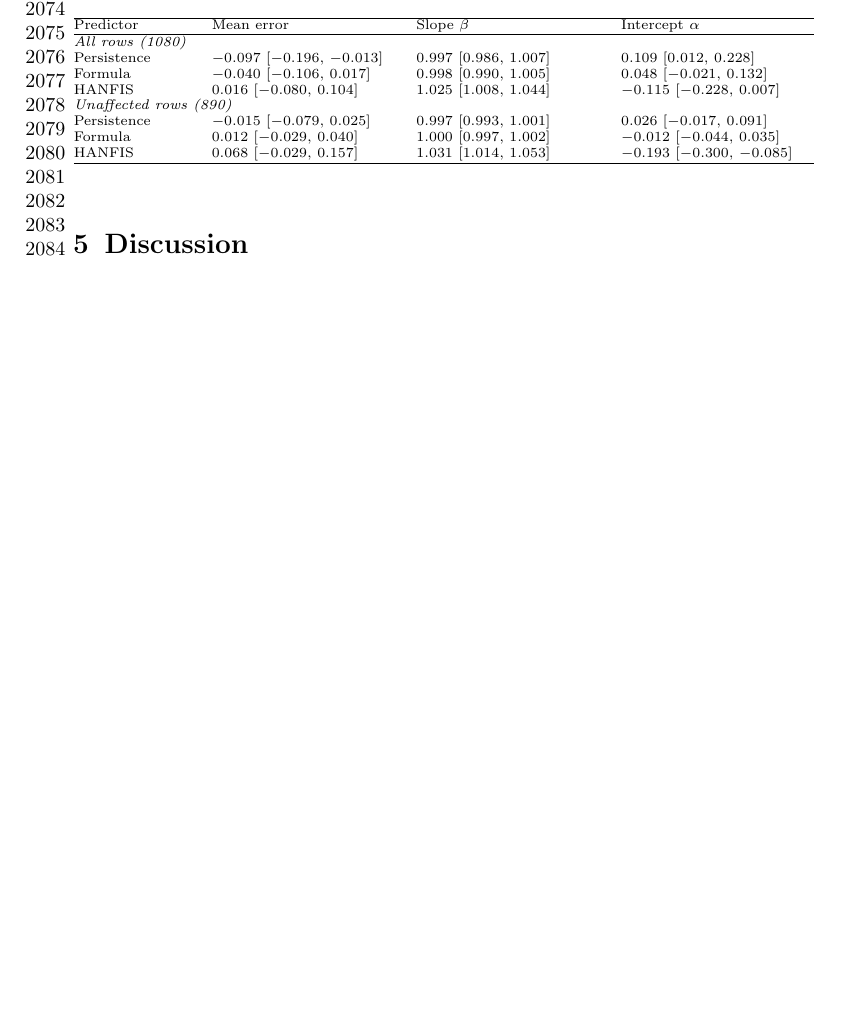
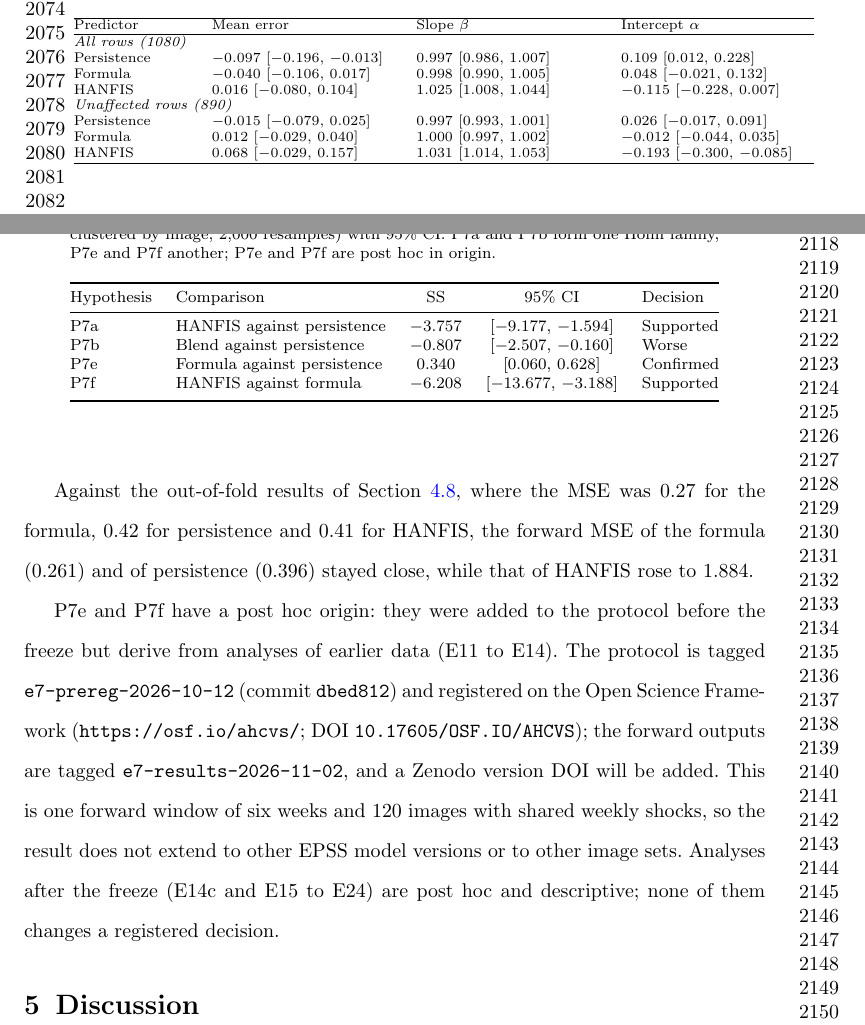
Before and after one commit to udahafeez7/HANFIS-RESEARCH, a LaTeX paper (manuscript/sn-article.tex): part of page 46 of 56 before the commit and two parts of pages 46 and 47 of 58 after it, the two joined at a grey line, cut so that both start at the same text, the shorter picture padded with empty space. Compiled offline with pdfLaTeX.

Commit message:
manuscript: E7 forward results subsection (scenario A of the 2026-10-14 template), Table 18, replace "added to a later version" sentence
Layer: reporting procedure (manuscript). Documents: manuscript/sn-article.tex, sn-article.pdf, Patch/apply_e7_results_text.py.
Numbers from results_python/e7 official JSON (tag e7-results-2026-11-02). Rest of the manuscript identical to HEAD; 58 pages, 0 undefined.

Co-Authored-By: Claude Sonnet 5.5 <noreply@anthropic.com>

```diff
--- a/manuscript/sn-article.tex
+++ b/manuscript/sn-article.tex
@@ -949,3 +954,21 @@ HANFIS & $0.068$ $[-0.029,\,0.157]$ & $1.031$ $[1.014,\,1.053]$ & $-0.193$ $[-0.
+\begin{table}[h]
+\caption{E7 forward results: skill score (pooled mean squared error, bootstrap clustered by image, 2{,}000 resamples) with 95\% CI. P7a and P7b form one Holm family, P7e and P7f another; P7e and P7f are post hoc in origin.}\label{tab:e7-results}
+\begin{tabular}{@{}llccl@{}}
+\toprule
+Hypothesis & Comparison & SS & 95\% CI & Decision \\
+\midrule
+P7a & HANFIS against persistence & $-3.757$ & [$-$9.177, $-$1.594] & Supported \\
+P7b & Blend against persistence & $-0.807$ & [$-$2.507, $-$0.160] & Worse \\
+P7e & Formula against persistence & 0.340 & [0.060, 0.628] & Confirmed \\
+P7f & HANFIS against formula & $-6.208$ & [$-$13.677, $-$3.188] & Supported \\
+\botrule
+\end{tabular}
+\end{table}
+
+Against the out-of-fold results of Section~\ref{subsec:e9}, where the MSE was 0.27 for the formula, 0.42 for persistence and 0.41 for HANFIS, the forward MSE of the formula (0.261) and of persistence (0.396) stayed close, while that of HANFIS rose to 1.884.
+
+P7e and P7f have a post hoc origin: they were added to the protocol before the freeze but derive from analyses of earlier data (E11 to E14). The protocol is tagged \texttt{e7-prereg-2026-10-12} (commit \texttt{dbed812}) and registered on the Open Science Framework (\texttt{https://osf.io/ahcvs/}; DOI \texttt{10.17605/OSF.IO/AHCVS}); the forward outputs are tagged \texttt{e7-results-2026-11-02}, and a Zenodo version DOI will be added. This is one forward window of six weeks and 120 images with shared weekly shocks, so the result does not extend to other EPSS model versions or to other image sets. Analyses after the freeze (E14c and E15 to E24) are post hoc and descriptive; none of them changes a registered decision.
+
 \section{Discussion}\label{sec5}
 
 Three findings from the completed experiments (E1, E3, and the observability-overhead runs) shape how the confirmatory comparison in Section~\ref{subssec4.3} should be read. First, the label is dominated by its own recent history. A 4-week persistence forecast reduces mean squared error relative to climatology by 97\% on the 120-asset inventory (Table~\ref{tab:e3-baselines}; 96\% on the earlier pilot), so any claim that HANFIS ``predicts risk'' is a claim about improving on a strong autoregressive baseline, not about beating an uninformative one. This is why H1 was reframed against persistence rather than against Fuzzyfortify or CVSS alone (Section~\ref{sec1}). Second, a single CVSS score has limited explanatory power for the realised 30-day exploitability exposure ($\mathrm{SS}_{\mathrm{clim}}=0.222$ on the 120-asset inventory, against about 0 on the earlier pilot). Severity and realised exploitation are different quantities, and conflating them is a plausible source of alert fatigue in practice; this is consistent with the research gap that C3 claims to address. Third, the E1 ablation shows that a monotonicity constraint intended to keep the model auditable (higher risk factors must not lower the score) has a real, family-dependent accuracy cost on data containing thresholds. Choosing Gaussian membership functions with monotonicity active therefore trades some accuracy for a response that, for the dominant risk factors, rarely falls as they rise (Section~\ref{subsec:e8}); it was a deliberate choice, not a default that happened to be convenient.
```
Also changed, not shown: manuscript/sn-article.pdf, manuscript/sn-article.tex (7 more changed lines).
